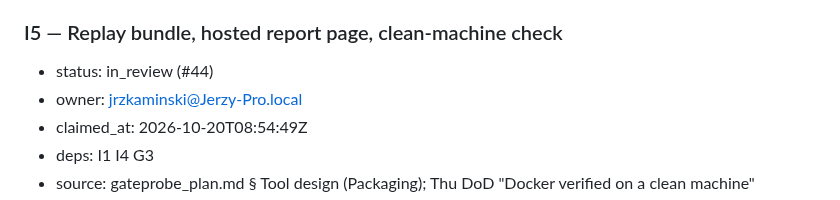
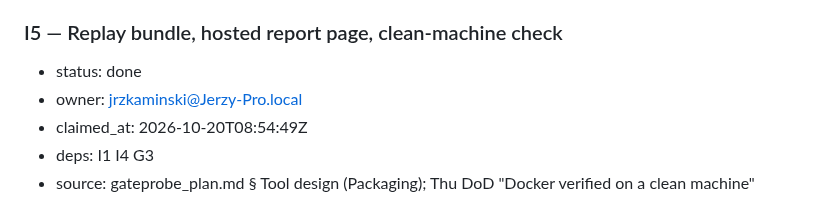
Before and after one commit to Token-Waste-Group/gate-probe, a Markdown page: docs/PLAN.md, the part around the change. Drawn GitHub-style.

Commit message:
chore(plan): mark I5 done

```diff
--- a/docs/PLAN.md
+++ b/docs/PLAN.md
@@ -439,7 +439,7 @@ first takes the skeleton and the decision packets):
 - done-when: `video/storyboard.md` plans 3–5 minutes that show the tool running (CLI run, report, CI mode, the live hook segment), not slides; `video/voiceover.md` and `video/captions.srt` timed to the script; a pre-recording checklist (no keys or `.env` on screen, clean terminal history, the hook against the cached gate); the case-study shots use X5 once it lands.
 
 ### I5 — Replay bundle, hosted report page, clean-machine check
-- status: in_review (#44)
+- status: done
 - owner: jrzkaminski@Jerzy-Pro.local
 - claimed_at: 2026-10-20T08:54:49Z
 - deps: I1 I4 G3
```
